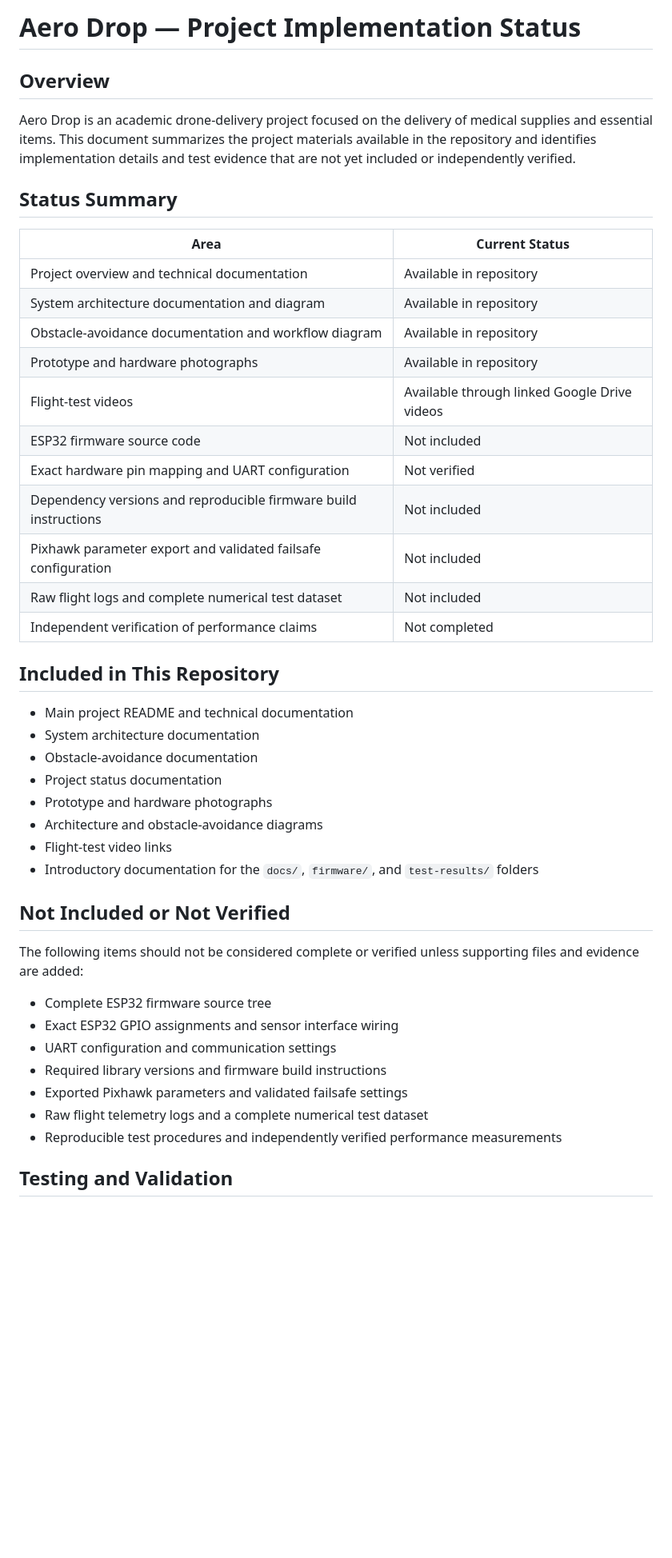
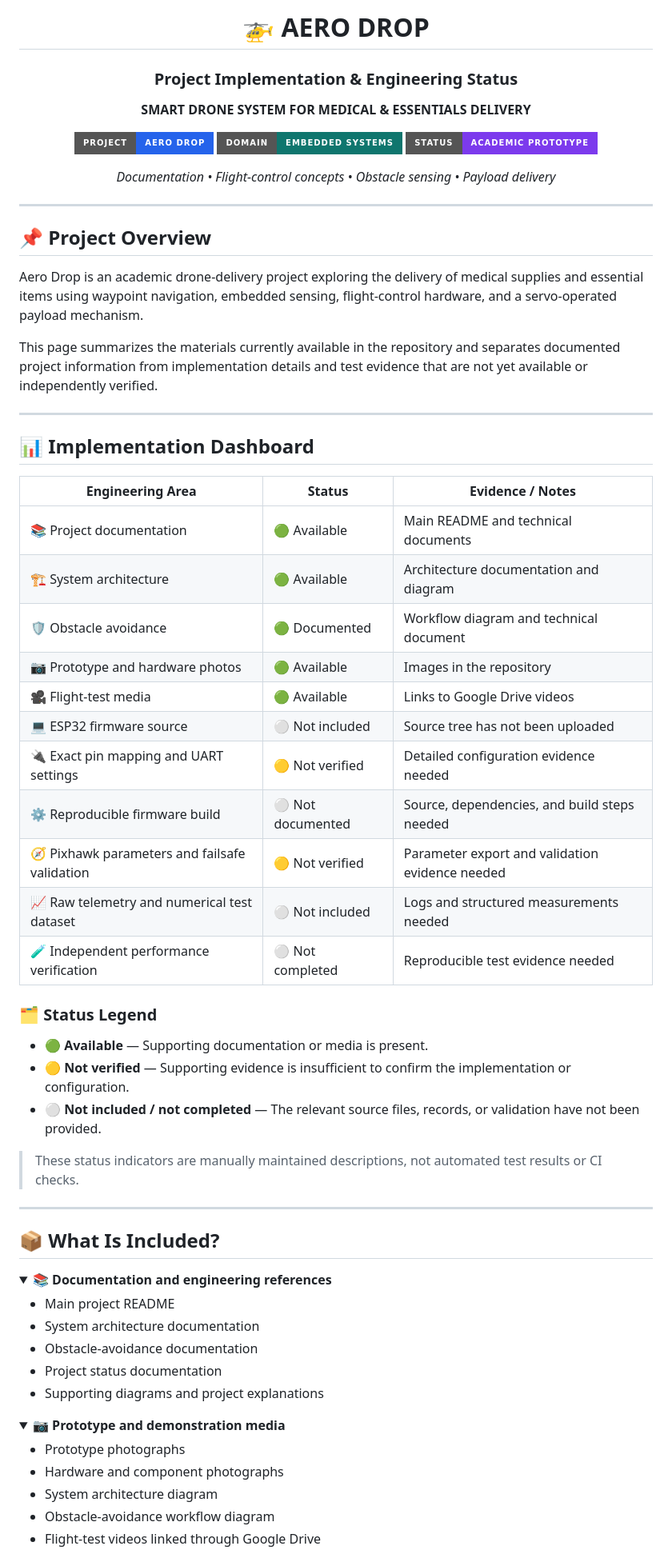
Before and after one commit to uppalapati-Ajay/Aero-Drop-Drone-Delivery, a Markdown page: PROJECT_STATUS.md, the part around one of its changes. Shown at 80% size. GitHub-like rendering; folded sections open; badges without logos; blank space fills up the shorter version.

```diff
--- a/PROJECT_STATUS.md
+++ b/PROJECT_STATUS.md
@@ -1,48 +1,77 @@
 
-# Aero Drop — Project Implementation Status
+<div align="center">
 
-## Overview
+# 🚁 AERO DROP
 
-Aero Drop is an academic drone-delivery project focused on the delivery of medical supplies and essential items. This document summarizes the project materials available in the repository and identifies implementation details and test evidence that are not yet included or independently verified.
+### Project Implementation & Engineering Status
 
-## Status Summary
+**SMART DRONE SYSTEM FOR MEDICAL & ESSENTIALS DELIVERY**
 
-| Area | Current Status |
-|---|---|
-| Project overview and technical documentation | Available in repository |
-| System architecture documentation and diagram | Available in repository |
-| Obstacle-avoidance documentation and workflow diagram | Available in repository |
-| Prototype and hardware photographs | Available in repository |
-| Flight-test videos | Available through linked Google Drive videos |
-| ESP32 firmware source code | Not included |
-| Exact hardware pin mapping and UART configuration | Not verified |
-| Dependency versions and reproducible firmware build instructions | Not included |
-| Pixhawk parameter export and validated failsafe configuration | Not included |
-| Raw flight logs and complete numerical test dataset | Not included |
-| Independent verification of performance claims | Not completed |
+[![Project](https://img.shields.io/badge/Project-Aero%20Drop-2563EB?style=for-the-badge)](../)
+[![Domain](https://img.shields.io/badge/Domain-Embedded%20Systems-0F766E?style=for-the-badge)](#-project-overview)
+[![Status](https://img.shields.io/badge/Status-Academic%20Prototype-7C3AED?style=for-the-badge)](#-implementation-dashboard)
 
-## Included in This Repository
+*Documentation • Flight-control concepts • Obstacle sensing • Payload delivery*
 
-- Main project README and technical documentation
+</div>
+
+---
+
+## 📌 Project Overview
+
+Aero Drop is an academic drone-delivery project exploring the delivery of medical supplies and essential items using waypoint navigation, embedded sensing, flight-control hardware, and a servo-operated payload mechanism.
+
+This page summarizes the materials currently available in the repository and separates documented project information from implementation details and test evidence that are not yet available or independently verified.
+
+---
+
+## 📊 Implementation Dashboard
+
+| Engineering Area | Status | Evidence / Notes |
+|---|---|---|
+| 📚 Project documentation | 🟢 Available | Main README and technical documents |
+| 🏗️ System architecture | 🟢 Available | Architecture documentation and diagram |
+| 🛡️ Obstacle avoidance | 🟢 Documented | Workflow diagram and technical document |
+| 📷 Prototype and hardware photos | 🟢 Available | Images in the repository |
+| 🎥 Flight-test media | 🟢 Available | Links to Google Drive videos |
+| 💻 ESP32 firmware source | ⚪ Not included | Source tree has not been uploaded |
+| 🔌 Exact pin mapping and UART settings | 🟡 Not verified | Detailed configuration evidence needed |
+| ⚙️ Reproducible firmware build | ⚪ Not documented | Source, dependencies, and build steps needed |
+| 🧭 Pixhawk parameters and failsafe validation | 🟡 Not verified | Parameter export and validation evidence needed |
+| 📈 Raw telemetry and numerical test dataset | ⚪ Not included | Logs and structured measurements needed |
+| 🧪 Independent performance verification | ⚪ Not completed | Reproducible test evidence needed |
+
+### 🗂️ Status Legend
+
+- 🟢 **Available** — Supporting documentation or media is present.
+- 🟡 **Not verified** — Supporting evidence is insufficient to confirm the implementation or configuration.
+- ⚪ **Not included / not completed** — The relevant source files, records, or validation have not been provided.
+
+> These status indicators are manually maintained descriptions, not automated test results or CI checks.
+
+---
+
+## 📦 What Is Included?
+
+<details>
+<summary><strong>📚 Documentation and engineering references</strong></summary>
+
+- Main project README
 - System architecture documentation
 - Obstacle-avoidance documentation
 - Project status documentation
-- Prototype and hardware photographs
-- Architecture and obstacle-avoidance diagrams
-- Flight-test video links
-- Introductory documentation for the `docs/`, `firmware/`, and `test-results/` folders
+- Supporting diagrams and project explanations
 
-## Not Included or Not Verified
+</details>
 
-The following items should not be considered complete or verified unless supporting files and evidence are added:
+<details>
+<summary><strong>📷 Prototype and demonstration media</strong></summary>
 
-- Complete ESP32 firmware source tree
-- Exact ESP32 GPIO assignments and sensor interface wiring
-- UART configuration and communication settings
-- Required library versions and firmware build instructions
-- Exported Pixhawk parameters and validated failsafe settings
-- Raw flight telemetry logs and a complete numerical test dataset
-- Reproducible test procedures and independently verified performance measurements
+- Prototype photographs
+- Hardware and component photographs
+- System architecture diagram
+- Obstacle-avoidance workflow diagram
+- Flight-test videos linked through Google Drive
 
-## Testing and Validation
+</details>
 
```
Also changed, not shown: other parts of PROJECT_STATUS.md (+85 -24 lines).
